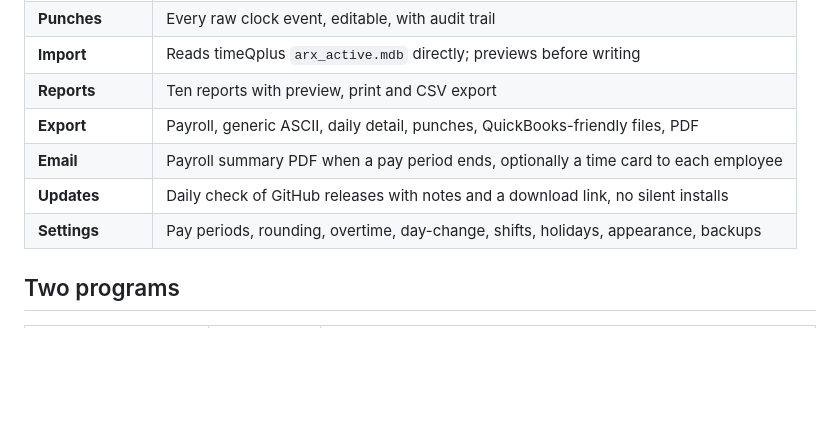
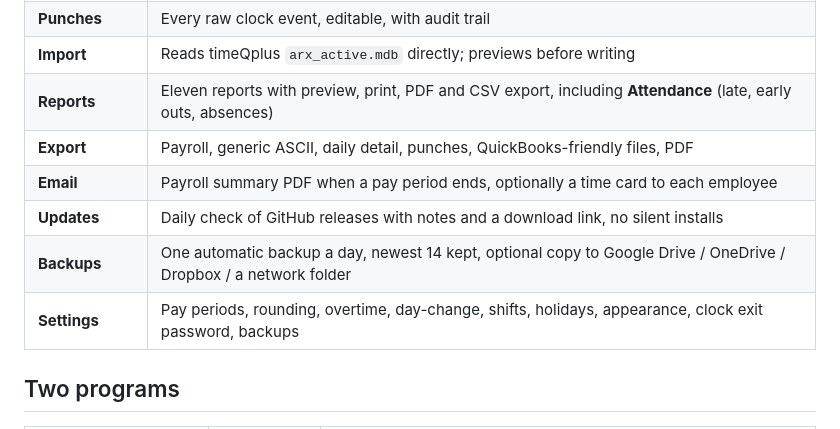
Before and after one commit to frankt2012/PunchPoint, a Markdown page: README.md, the part around one of its changes. GitHub-like rendering; blank space fills up the shorter version.

```diff
--- a/README.md
+++ b/README.md
@@ -66,11 +82,12 @@ self-contained executable with no runtime to install.
 | **Punch Editing** | Per-employee, per-period punches, corrections, totals, approval |
 | **Punches** | Every raw clock event, editable, with audit trail |
 | **Import** | Reads timeQplus `arx_active.mdb` directly; previews before writing |
-| **Reports** | Ten reports with preview, print and CSV export |
+| **Reports** | Eleven reports with preview, print, PDF and CSV export, including **Attendance** (late, early outs, absences) |
 | **Export** | Payroll, generic ASCII, daily detail, punches, QuickBooks-friendly files, PDF |
 | **Email** | Payroll summary PDF when a pay period ends, optionally a time card to each employee |
 | **Updates** | Daily check of GitHub releases with notes and a download link, no silent installs |
-| **Settings** | Pay periods, rounding, overtime, day-change, shifts, holidays, appearance, backups |
+| **Backups** | One automatic backup a day, newest 14 kept, optional copy to Google Drive / OneDrive / Dropbox / a network folder |
+| **Settings** | Pay periods, rounding, overtime, day-change, shifts, holidays, appearance, clock exit password, backups |
 
 ## Two programs
 
```
Also changed, not shown: other parts of README.md (+16 -0 lines), docs/screenshots/dashboard-dark.png (added), docs/screenshots/dashboard.png (added), docs/screenshots/punch-editing-large.png (added), docs/screenshots/punch-editing.png (added), docs/screenshots/reports.png (added), docs/screenshots/settings.png (added), 4 other files.
